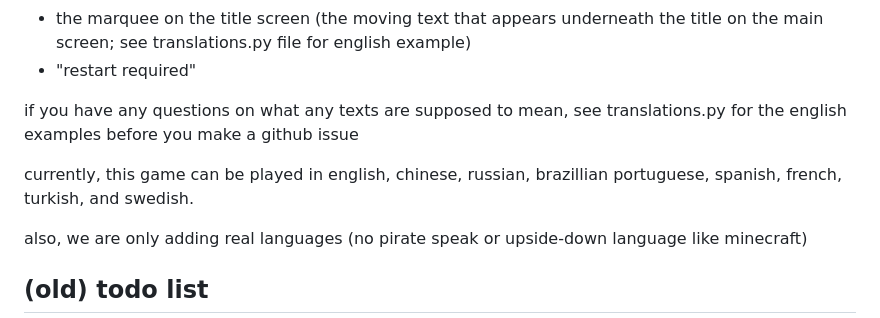
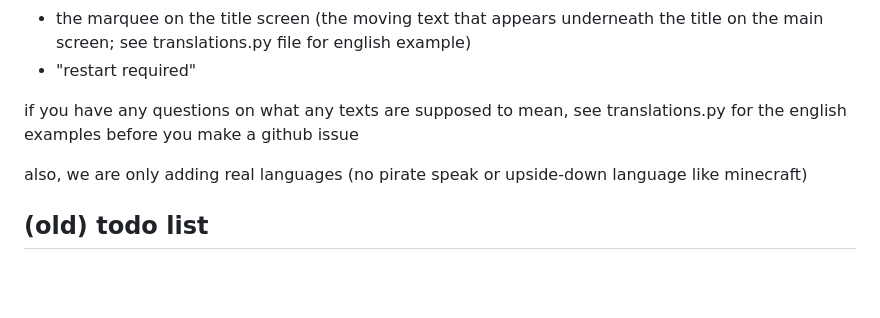
Before and after one commit to quasar098/midi-playground, a Markdown page: README.md, the part around the change. Drawn GitHub-style; blank space fills up the shorter version.

Commit message:
cant keep track

```diff
--- a/README.md
+++ b/README.md
@@ -70,8 +70,6 @@ if so, please add translations for as many of the texts (they are listed below)
 
 if you have any questions on what any texts are supposed to mean, see translations.py for the english examples before you make a github issue
 
-currently, this game can be played in english, chinese, russian, brazillian portuguese, spanish, french, turkish, and swedish.
-
 also, we are only adding real languages (no pirate speak or upside-down language like minecraft)
 
 ## (old) todo list
```
